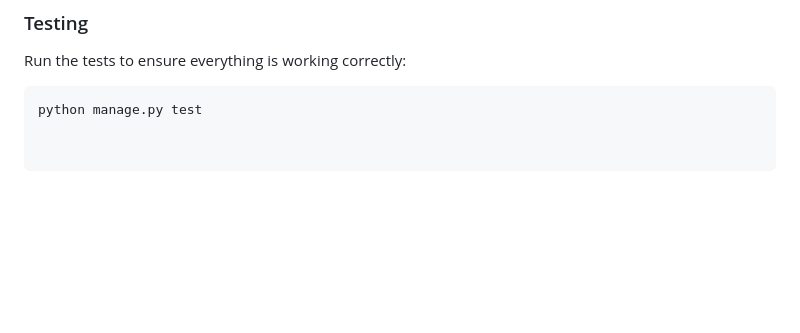
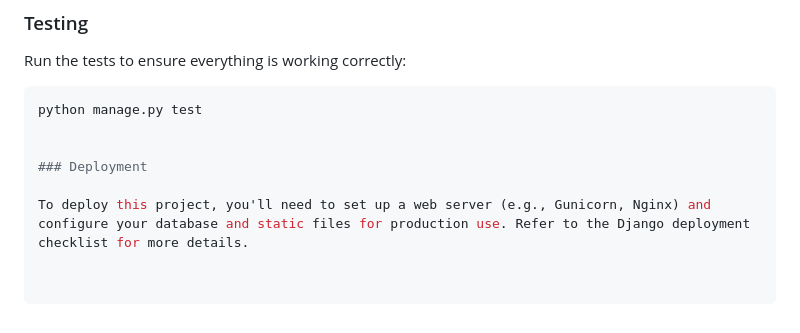
Before and after one commit to Danogbans/Django-blog, a Markdown page: README.md, the part around the change. GitHub-like rendering; blank space fills up the shorter version.

````diff
--- a/README.md
+++ b/README.md
@@ -131,3 +131,8 @@ Run the tests to ensure everything is working correctly:
 
 ```sh
 python manage.py test
+
+
+### Deployment
+
+To deploy this project, you'll need to set up a web server (e.g., Gunicorn, Nginx) and configure your database and static files for production use. Refer to the Django deployment checklist for more details.
````
